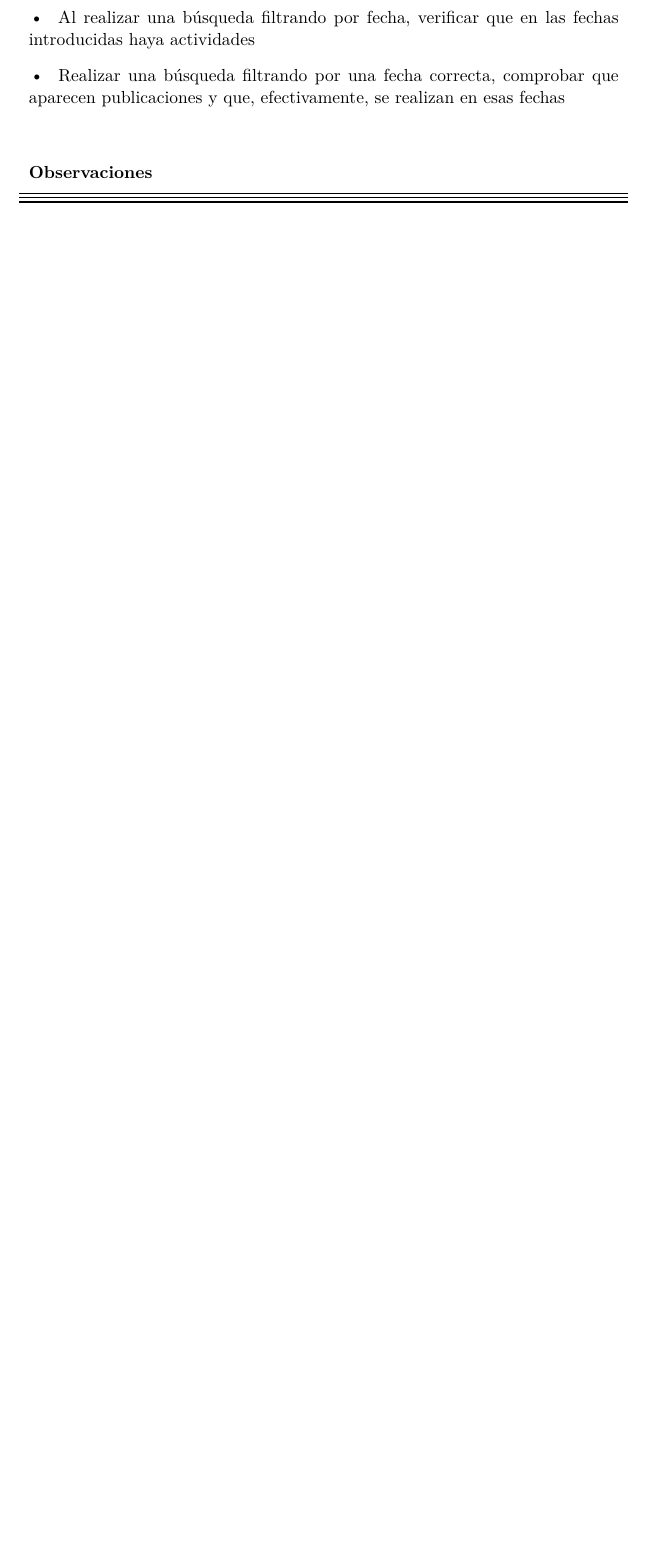
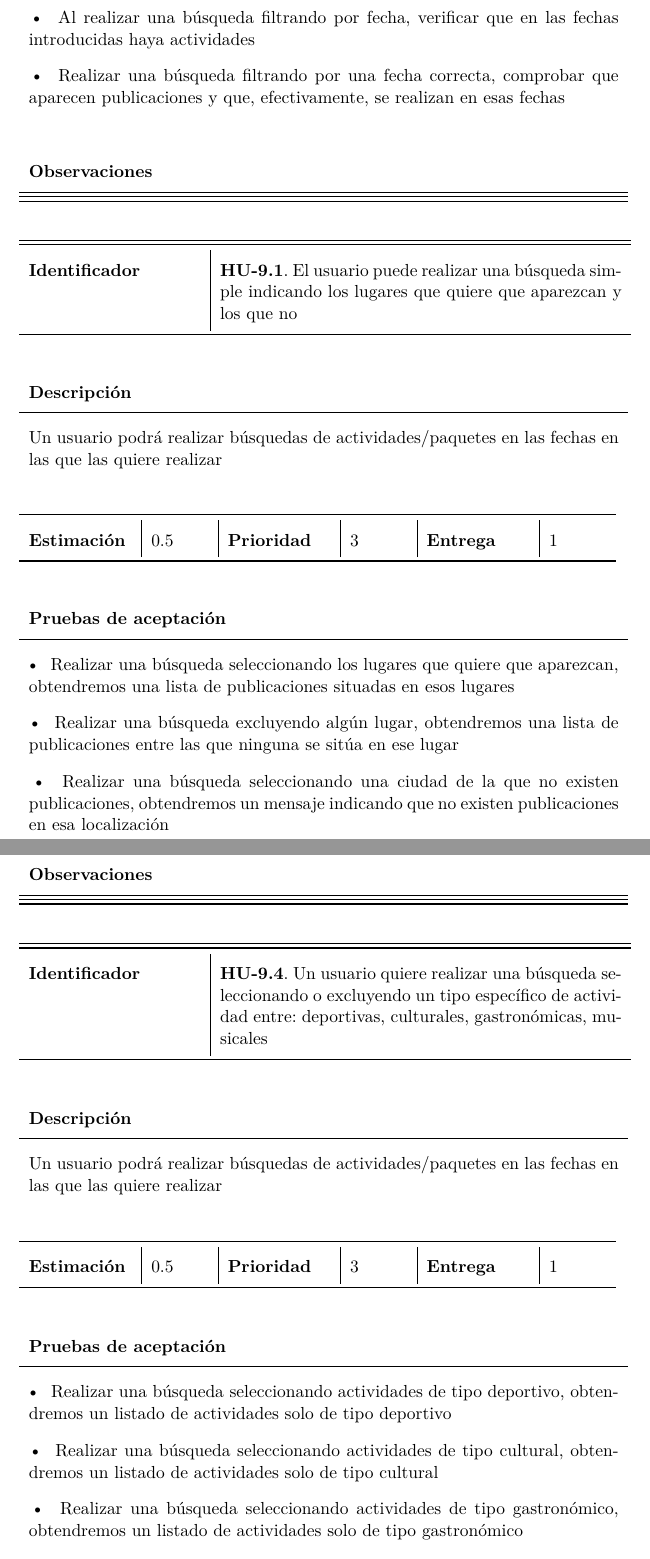
Before and after one commit to SofiaAlmeida/MDA, a LaTeX document (p3/HistoriasUsuario.tex): part of page 13 of 13 before the commit and two parts of pages 13 and 14 of 15 after it, the two joined at a grey line, cut so that both start at the same text, the shorter picture padded with empty space. Compiled offline with XeLaTeX.

Commit message:
P3: añadidas pruebas de aceptación de 9.1 y 9.4

```diff
--- a/p3/HistoriasUsuario.tex
+++ b/p3/HistoriasUsuario.tex
@@ -374,3 +374,67 @@ Se incluye una descripción completa de las historias de usuario que se van a tr
   \bottomrule
 \end{longtable}
 
+
+%% Filtrar por lugar
+\centering
+\begin{longtable}{p{0.3\linewidth}|p{0.7\linewidth}}
+	\toprule
+	\toprule
+	\textbf{Identificador} & \textbf{HU-\ref{hu:filtrar}.1}. El usuario puede realizar una búsqueda simple indicando los lugares que quiere que aparezcan y los que no\\
+
+	\bottomrule
+\end{longtable}
+
+\begin{longtable}{p{1.028\linewidth}}
+	\textbf{Descripción}\\
+	\midrule
+	Un usuario podrá realizar búsquedas de actividades/paquetes en las fechas en las que las quiere realizar
+\end{longtable}
+\begin{longtable}{p{0.18\linewidth}|p{0.1\linewidth}|p{0.18\linewidth}|p{0.1\linewidth}|p{0.18\linewidth}|p{0.1\linewidth}}
+	\toprule
+	\textbf{Estimación} & 0.5 & \textbf{Prioridad} & 3 & \textbf{Entrega} & 1 \\
+	\bottomrule
+\end{longtable}
+
+\begin{longtable}{p{1.028\linewidth}}
+	\textbf{Pruebas de aceptación}\\
+	\midrule
+	\tabitem Realizar una búsqueda seleccionando los lugares que quiere que aparezcan, obtendremos una lista de publicaciones situadas en esos lugares\\
+	\tabitem Realizar una búsqueda excluyendo algún lugar, obtendremos una lista de publicaciones entre las que ninguna se sitúa en ese lugar\\
+	\tabitem Realizar una búsqueda seleccionando una ciudad de la que no existen publicaciones, obtendremos un mensaje indicando que no existen publicaciones en esa localización\\
+\end{longtable}
+\begin{longtable}{p{1.028\linewidth}}
+	\textbf{Observaciones}\\
+	\midrule
+	\bottomrule
+	\bottomrule
+\end{longtable}
+
+%% Filtrar por tipo actividad
+\centering
+\begin{longtable}{p{0.3\linewidth}|p{0.7\linewidth}}
+	\toprule
+	\toprule
+	\textbf{Identificador} & \textbf{HU-\ref{hu:filtrar}.4}. Un usuario quiere realizar una búsqueda seleccionando o excluyendo un tipo específico de actividad entre: deportivas, culturales, gastronómicas, musicales\\
+
+	\bottomrule
+\end{longtable}
+
+\begin{longtable}{p{1.028\linewidth}}
+	\textbf{Descripción}\\
+	\midrule
+	Un usuario podrá realizar búsquedas de actividades/paquetes en las fechas en las que las quiere realizar
+\end{longtable}
+\begin{longtable}{p{0.18\linewidth}|p{0.1\linewidth}|p{0.18\linewidth}|p{0.1\linewidth}|p{0.18\linewidth}|p{0.1\linewidth}}
+	\toprule
+	\textbf{Estimación} & 0.5 & \textbf{Prioridad} & 3 & \textbf{Entrega} & 1 \\
+	\bottomrule
+\end{longtable}
+
+\begin{longtable}{p{1.028\linewidth}}
+	\textbf{Pruebas de aceptación}\\
+	\midrule
+	\tabitem Realizar una búsqueda seleccionando actividades de tipo deportivo, obtendremos un listado de actividades solo de tipo deportivo\\
+	\tabitem Realizar una búsqueda seleccionando actividades de tipo cultural, obtendremos un listado de actividades solo de tipo cultural\\
+	\tabitem Realizar una búsqueda seleccionando actividades de tipo gastronómico, obtendremos un listado de actividades solo de tipo gastronómico\\
+	\tabitem Realizar una búsqueda seleccionando actividades de tipo musical, obtendremos un listado de actividades solo de tipo musical\\
```
Also changed, not shown: p3/HistoriasUsuario.pdf, p3/HistoriasUsuario.tex (10 more changed lines).
